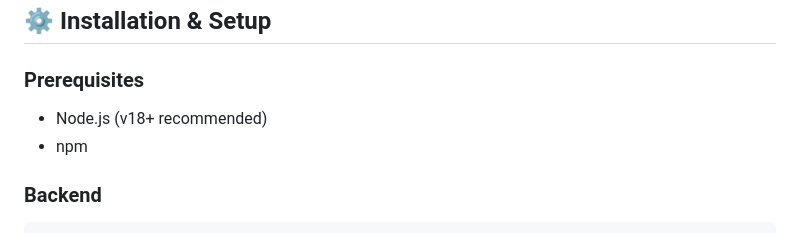
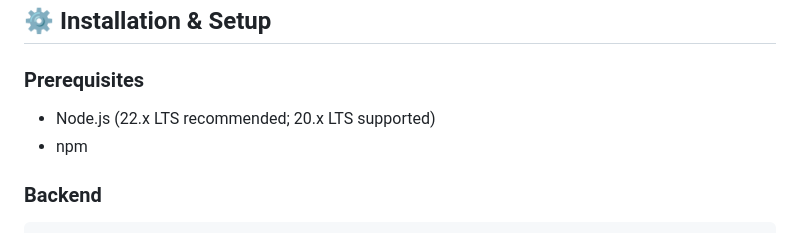
Before and after one commit to SmokeHound/workshop-app, a Markdown page: README.md, the part around the change. Drawn GitHub-style.

Commit message:
Update README.md
Co-authored-by: coderabbitai[bot] <136622811+coderabbitai[bot]@users.noreply.github.com>

````diff
--- a/README.md
+++ b/README.md
@@ -50,9 +50,8 @@ workshop-app/
 
 ### Prerequisites
 
-- Node.js (v18+ recommended)
+- Node.js (22.x LTS recommended; 20.x LTS supported)
 - npm
-
 ### Backend
 
 ```bash
````
